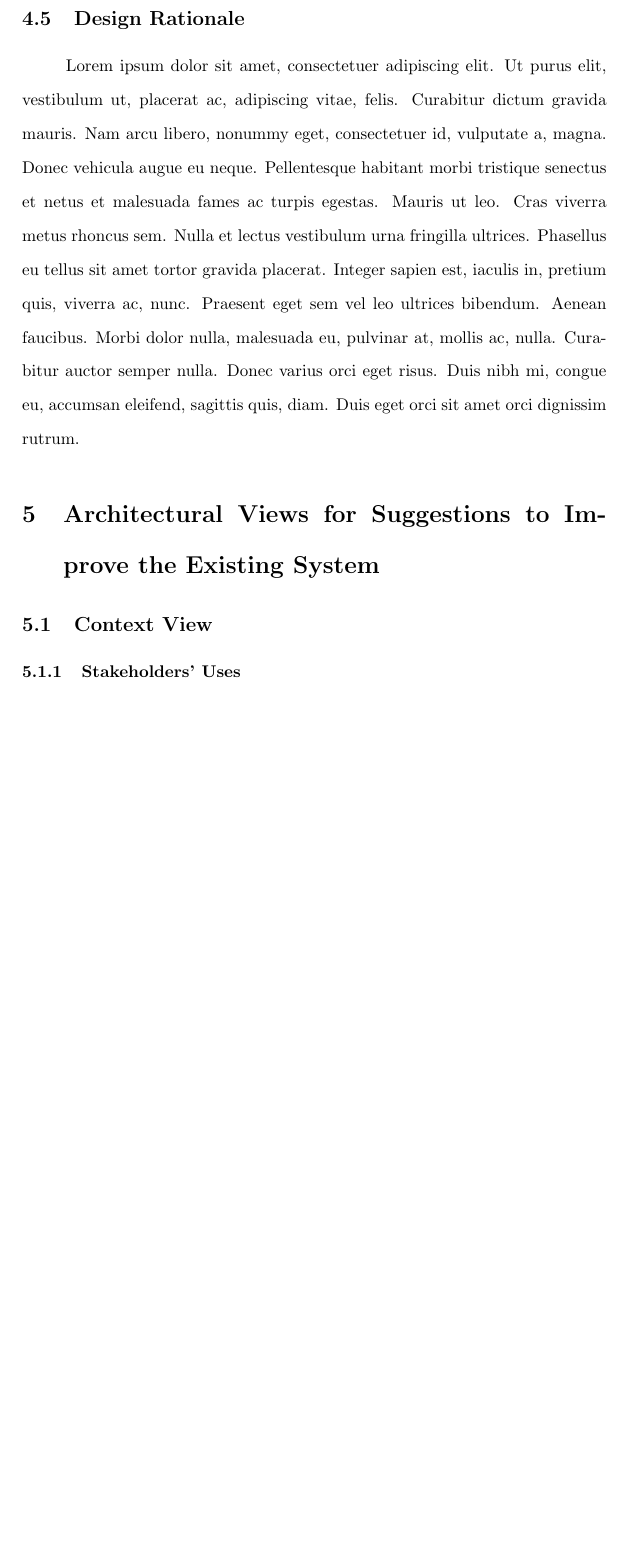
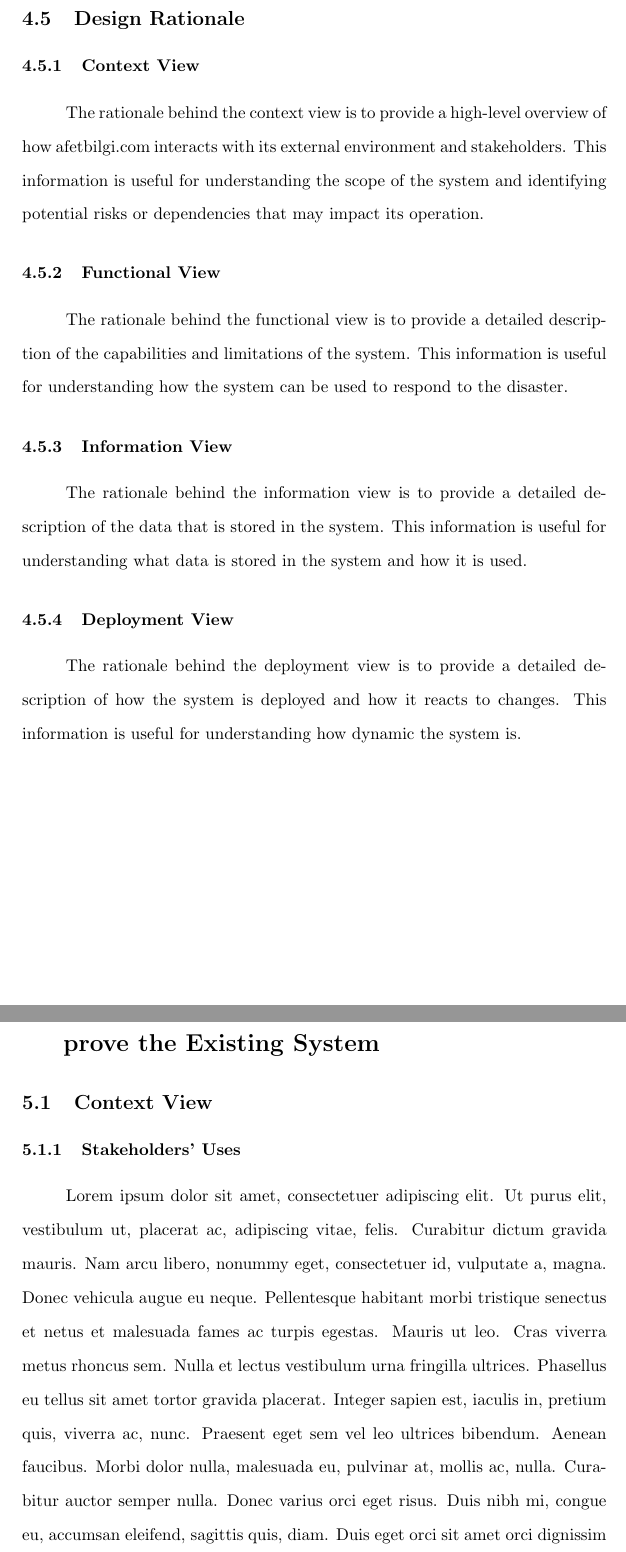
Before and after one commit to gecitemre/s6-group-projects, a LaTeX document (ceng350/SAD/sad.tex): part of page 12 of 17 before the commit and two parts of pages 12 and 13 of 18 after it, the two joined at a grey line, cut so that both start at the same text, the shorter picture padded with empty space. Compiled offline with pdfLaTeX.

Commit message:
add 4.5 [ceng350/SAD]

```diff
--- a/ceng350/SAD/sad.tex
+++ b/ceng350/SAD/sad.tex
@@ -173,8 +173,19 @@
     and maintain it.
     \subsubsection{Deployment Diagram}
     \subsection{Design Rationale}
-    \lipsum[1-1]
-
+    \subsubsection{Context View}
+    The rationale behind the context view is to provide a high-level overview of how afetbilgi.com interacts with its external
+    environment and stakeholders. This information is useful for understanding the scope of the system and identifying potential
+    risks or dependencies that may impact its operation.
+    \subsubsection{Functional View}
+    The rationale behind the functional view is to provide a detailed description of the capabilities and limitations of the
+    system. This information is useful for understanding how the system can be used to respond to the disaster.
+    \subsubsection{Information View}
+    The rationale behind the information view is to provide a detailed description of the data that is stored in the system.
+    This information is useful for understanding what data is stored in the system and how it is used.
+    \subsubsection{Deployment View}
+    The rationale behind the deployment view is to provide a detailed description of how the system is deployed and how it reacts
+    to changes. This information is useful for understanding how dynamic the system is.
     \section{Architectural Views for Suggestions to Improve the Existing System}
     \subsection{Context View}
     \subsubsection{Stakeholders' Uses}
```
Also changed, not shown: ceng350/SAD/sad.pdf.
